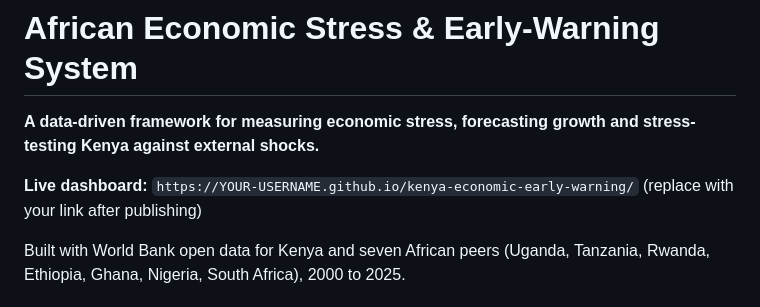
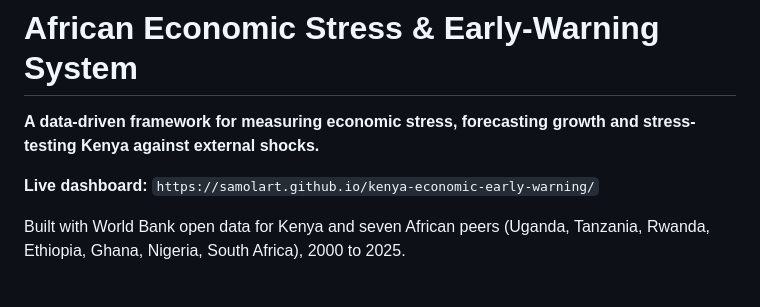
Before and after one commit to samolart/kenya-economic-early-warning, a Markdown page: README.md, the part around the change. GitHub-like rendering.

Commit message:
Fix live dashboard link in README
Updated the live dashboard link to the correct URL.

```diff
--- a/README.md
+++ b/README.md
@@ -2,7 +2,7 @@
 
 **A data-driven framework for measuring economic stress, forecasting growth and stress-testing Kenya against external shocks.**
 
-**Live dashboard:** `https://YOUR-USERNAME.github.io/kenya-economic-early-warning/` (replace with your link after publishing)
+**Live dashboard:** `https://samolart.github.io/kenya-economic-early-warning/`
 
 Built with World Bank open data for Kenya and seven African peers (Uganda, Tanzania, Rwanda, Ethiopia, Ghana, Nigeria, South Africa), 2000 to 2025.
 
```
